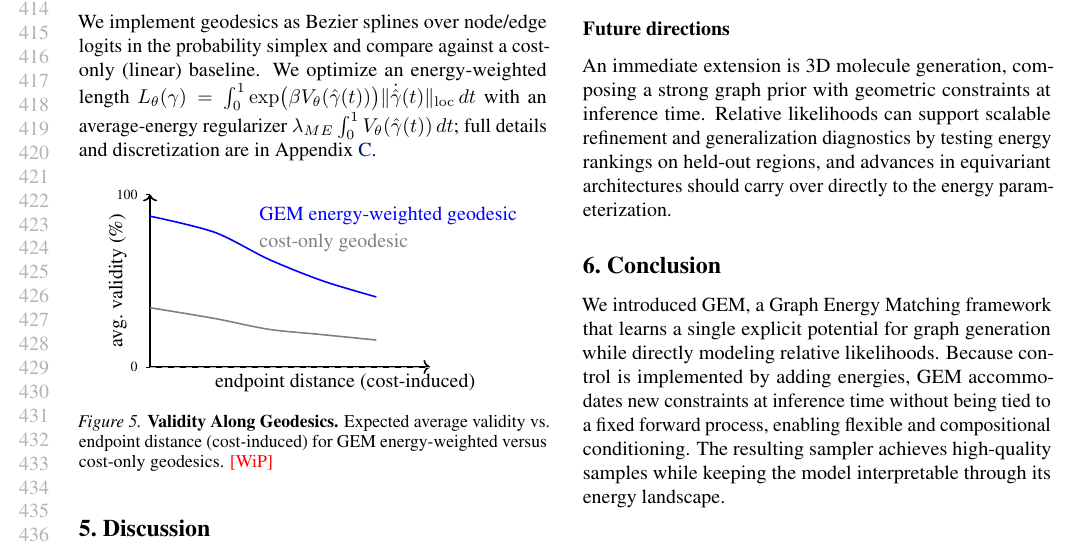
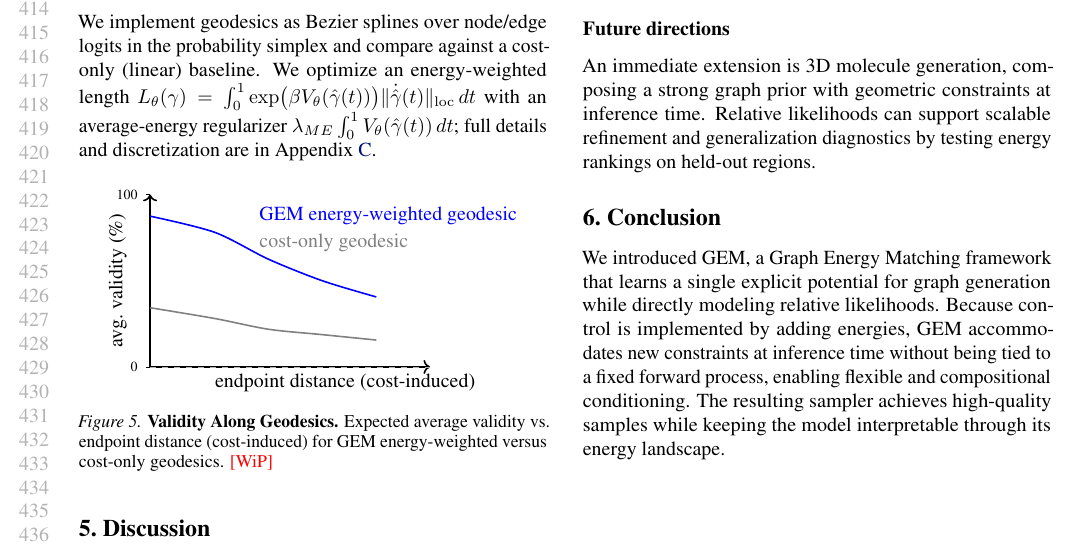
Before and after one commit to m1balcerak/GEM_CMU_arxiv_legit, a LaTeX paper (main.tex, which reads sections/discussion.tex): part of page 8 of 13, cut so that both start at the same text. Compiled offline with pdfLaTeX.

Commit message:
Updates from Overleaf

```diff
--- a/sections/discussion.tex
+++ b/sections/discussion.tex
@@ -14,8 +14,7 @@ theoretical slowdown relative to purely forward samplers.
 \subsection*{Future directions}
 An immediate extension is 3D molecule generation, composing a strong graph prior with geometric
 constraints at inference time. Relative likelihoods can support scalable refinement and
-generalization diagnostics by testing energy rankings on held-out regions, and advances in
-equivariant architectures should carry over directly to the energy parameterization.
+generalization diagnostics by testing energy rankings on held-out regions.
 
 \section{Conclusion}
 We introduced GEM, a Graph Energy Matching framework that learns a single explicit potential for
```
